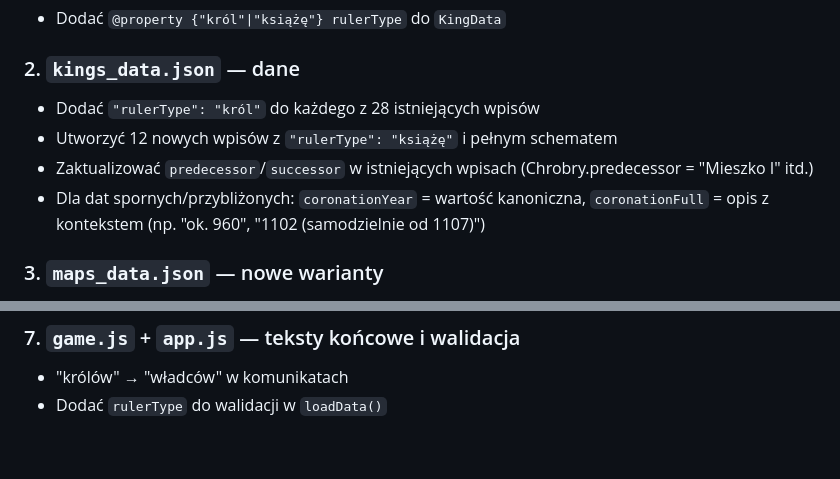
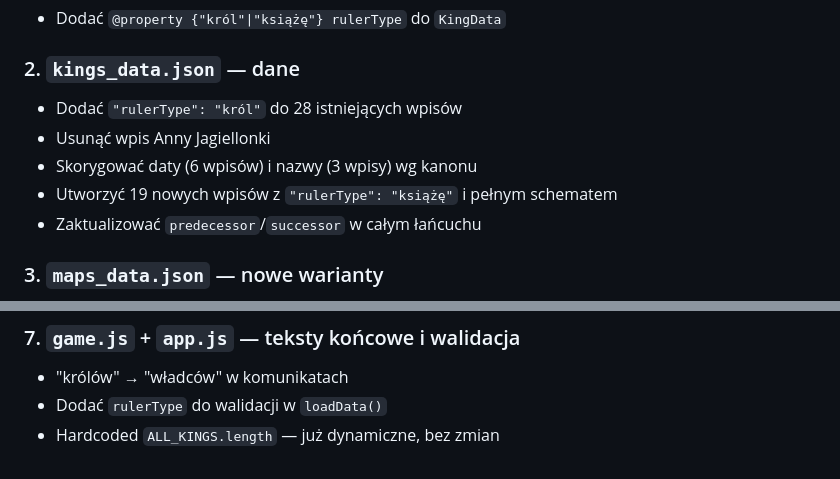
Before and after one commit to profondo-eu/quizy, a Markdown page: historia/krolowie-polski/PLAN_WLADCY_NIEKORONOWANI.md, 2 parts joined by grey strips. GitHub-like rendering.

```diff
--- a/historia/krolowie-polski/PLAN_WLADCY_NIEKORONOWANI.md
+++ b/historia/krolowie-polski/PLAN_WLADCY_NIEKORONOWANI.md
@@ -34,10 +66,11 @@ Rozszerzenie quizu o 12 władców niekoronowanych (książąt / princepsów) od
 
 ### 2. `kings_data.json` — dane
 
-- Dodać `"rulerType": "król"` do każdego z 28 istniejących wpisów
-- Utworzyć 12 nowych wpisów z `"rulerType": "książę"` i pełnym schematem
-- Zaktualizować `predecessor`/`successor` w istniejących wpisach (Chrobry.predecessor = "Mieszko I" itd.)
-- Dla dat spornych/przybliżonych: `coronationYear` = wartość kanoniczna, `coronationFull` = opis z kontekstem (np. "ok. 960", "1102 (samodzielnie od 1107)")
+- Dodać `"rulerType": "król"` do 28 istniejących wpisów
+- Usunąć wpis Anny Jagiellonki
+- Skorygować daty (6 wpisów) i nazwy (3 wpisy) wg kanonu
+- Utworzyć 19 nowych wpisów z `"rulerType": "książę"` i pełnym schematem
+- Zaktualizować `predecessor`/`successor` w całym łańcuchu
 
 ### 3. `maps_data.json` — nowe warianty
 
@@ -67,3 +100,4 @@ Rozszerzenie quizu o 12 władców niekoronowanych (książąt / princepsów) od
 
 - "królów" → "władców" w komunikatach
 - Dodać `rulerType` do walidacji w `loadData()`
+- Hardcoded `ALL_KINGS.length` — już dynamiczne, bez zmian
```
Also changed, not shown: other parts of historia/krolowie-polski/PLAN_WLADCY_NIEKORONOWANI.md (+50 -18 lines).
